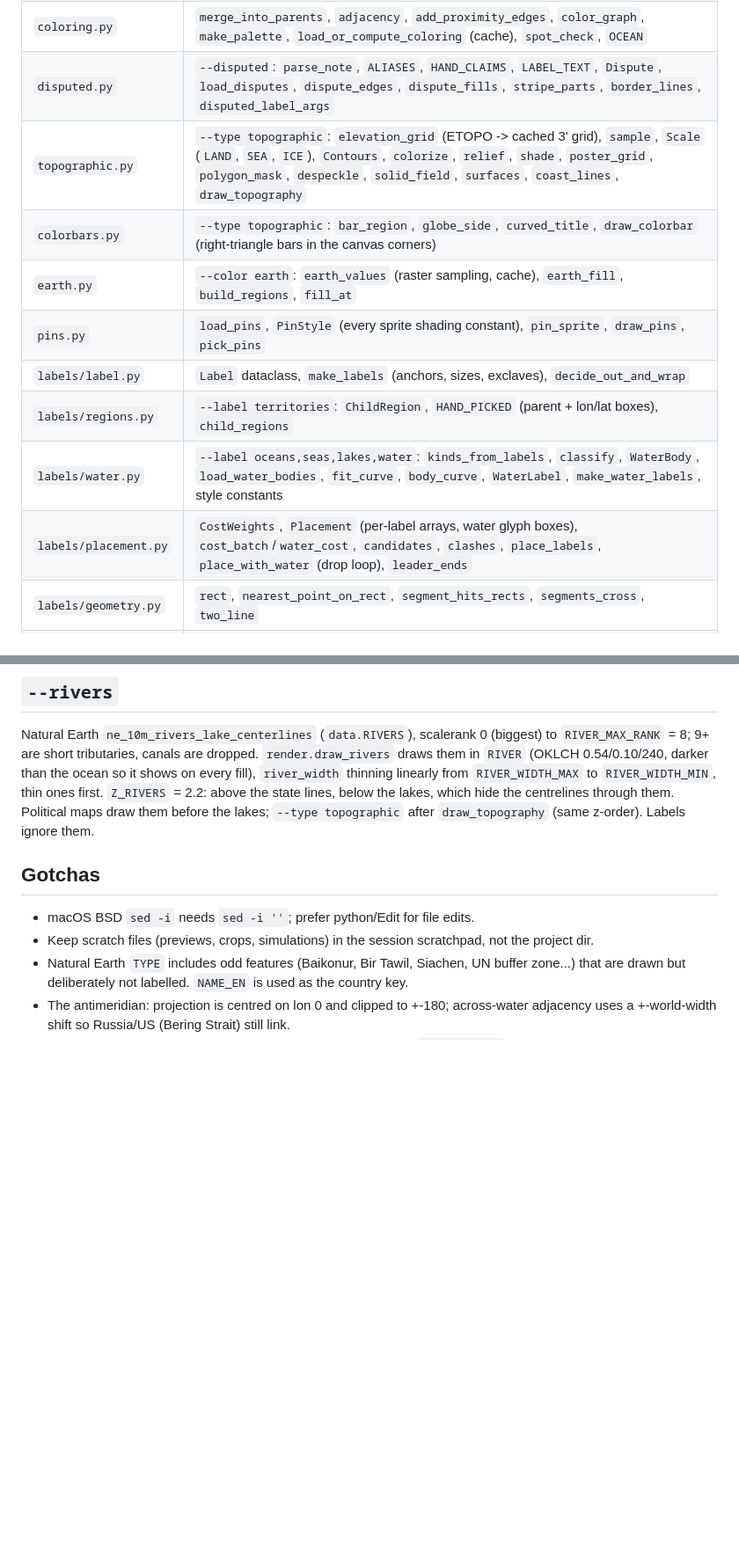
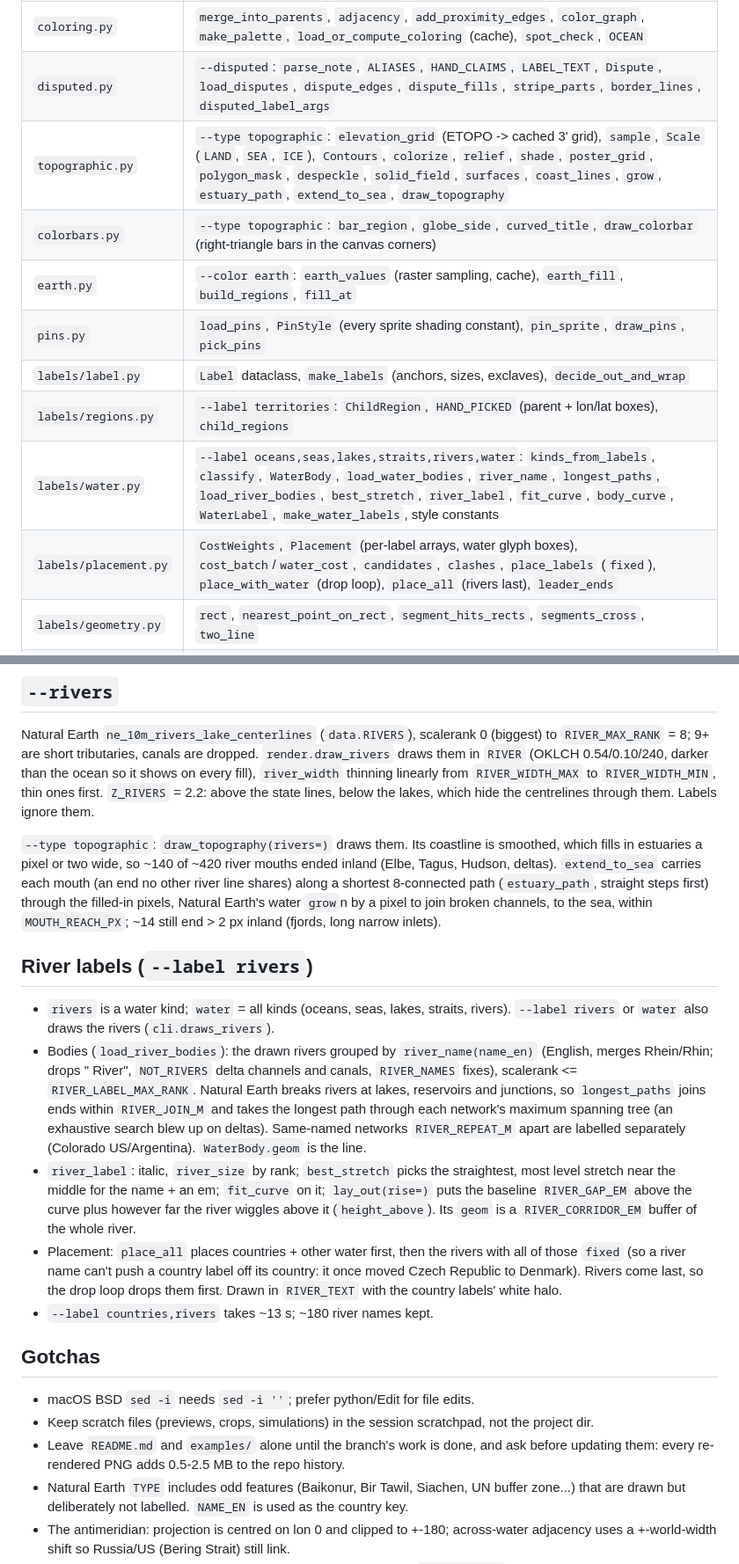
Before and after one commit to JamesMcClung/worldmap, a Markdown page: CLAUDE.md, 2 parts joined by grey strips. Shown at 88% size. Drawn GitHub-style; blank space fills up the shorter version.

```diff
--- a/CLAUDE.md
+++ b/CLAUDE.md
@@ -52,14 +52,14 @@ Importing any module has no side effects; only `cli.main` (after choosing the ba
 | `colorspace.py` | OKLab/OKLCH conversions, `fit_gamut`, `darken` |
 | `coloring.py` | `merge_into_parents`, `adjacency`, `add_proximity_edges`, `color_graph`, `make_palette`, `load_or_compute_coloring` (cache), `spot_check`, `OCEAN` |
 | `disputed.py` | `--disputed`: `parse_note`, `ALIASES`, `HAND_CLAIMS`, `LABEL_TEXT`, `Dispute`, `load_disputes`, `dispute_edges`, `dispute_fills`, `stripe_parts`, `border_lines`, `disputed_label_args` |
-| `topographic.py` | `--type topographic`: `elevation_grid` (ETOPO -> cached 3' grid), `sample`, `Scale` (`LAND`, `SEA`, `ICE`), `Contours`, `colorize`, `relief`, `shade`, `poster_grid`, `polygon_mask`, `despeckle`, `solid_field`, `surfaces`, `coast_lines`, `draw_topography` |
+| `topographic.py` | `--type topographic`: `elevation_grid` (ETOPO -> cached 3' grid), `sample`, `Scale` (`LAND`, `SEA`, `ICE`), `Contours`, `colorize`, `relief`, `shade`, `poster_grid`, `polygon_mask`, `despeckle`, `solid_field`, `surfaces`, `coast_lines`, `grow`, `estuary_path`, `extend_to_sea`, `draw_topography` |
 | `colorbars.py` | `--type topographic`: `bar_region`, `globe_side`, `curved_title`, `draw_colorbar` (right-triangle bars in the canvas corners) |
 | `earth.py` | `--color earth`: `earth_values` (raster sampling, cache), `earth_fill`, `build_regions`, `fill_at` |
 | `pins.py` | `load_pins`, `PinStyle` (every sprite shading constant), `pin_sprite`, `draw_pins`, `pick_pins` |
 | `labels/label.py` | `Label` dataclass, `make_labels` (anchors, sizes, exclaves), `decide_out_and_wrap` |
 | `labels/regions.py` | `--label territories`: `ChildRegion`, `HAND_PICKED` (parent + lon/lat boxes), `child_regions` |
-| `labels/water.py` | `--label oceans,seas,lakes,water`: `kinds_from_labels`, `classify`, `WaterBody`, `load_water_bodies`, `fit_curve`, `body_curve`, `WaterLabel`, `make_water_labels`, style constants |
-| `labels/placement.py` | `CostWeights`, `Placement` (per-label arrays, water glyph boxes), `cost_batch`/`water_cost`, `candidates`, `clashes`, `place_labels`, `place_with_water` (drop loop), `leader_ends` |
+| `labels/water.py` | `--label oceans,seas,lakes,straits,rivers,water`: `kinds_from_labels`, `classify`, `WaterBody`, `load_water_bodies`, `river_name`, `longest_paths`, `load_river_bodies`, `best_stretch`, `river_label`, `fit_curve`, `body_curve`, `WaterLabel`, `make_water_labels`, style constants |
+| `labels/placement.py` | `CostWeights`, `Placement` (per-label arrays, water glyph boxes), `cost_batch`/`water_cost`, `candidates`, `clashes`, `place_labels` (`fixed`), `place_with_water` (drop loop), `place_all` (rivers last), `leader_ends` |
 | `labels/geometry.py` | `rect`, `nearest_point_on_rect`, `segment_hits_rects`, `segments_cross`, `two_line` |
 | `curves.py` | `arc_lengths`, `along`, `bend` (points along a polyline + its left normal): text bending for `colorbars.curved_title` and water labels |
 | `render.py` | `new_figure`, `draw_countries`, `draw_stripes`, `draw_borders`, `draw_states`, `draw_rivers`, `draw_lakes`, `subtract_lakes`, `draw_labels`, `draw_water_labels`, line widths and z-orders |
@@ -226,13 +226,36 @@ Natural Earth `ne_10m_rivers_lake_centerlines` (`data.RIVERS`), scalerank 0 (big
 9+ are short tributaries, canals are dropped. `render.draw_rivers` draws them in `RIVER` (OKLCH 0.54/0.10/240, darker
 than the ocean so it shows on every fill), `river_width` thinning linearly from `RIVER_WIDTH_MAX` to `RIVER_WIDTH_MIN`,
 thin ones first. `Z_RIVERS` = 2.2: above the state lines, below the lakes, which hide the centrelines through them.
-Political maps draw them before the lakes; `--type topographic` after `draw_topography` (same z-order). Labels
-ignore them.
+Labels ignore them.
+
+`--type topographic`: `draw_topography(rivers=)` draws them. Its coastline is smoothed, which fills in estuaries a
+pixel or two wide, so ~140 of ~420 river mouths ended inland (Elbe, Tagus, Hudson, deltas). `extend_to_sea` carries
+each mouth (an end no other river line shares) along a shortest 8-connected path (`estuary_path`, straight steps
+first) through the filled-in pixels, Natural Earth's water `grow`n by a pixel to join broken channels, to the sea,
+within `MOUTH_REACH_PX`; ~14 still end > 2 px inland (fjords, long narrow inlets).
+
+## River labels (`--label rivers`)
+
+- `rivers` is a water kind; `water` = all kinds (oceans, seas, lakes, straits, rivers). `--label rivers` or `water`
+  also draws the rivers (`cli.draws_rivers`).
+- Bodies (`load_river_bodies`): the drawn rivers grouped by `river_name(name_en)` (English, merges Rhein/Rhin; drops
+  " River", `NOT_RIVERS` delta channels and canals, `RIVER_NAMES` fixes), scalerank <= `RIVER_LABEL_MAX_RANK`. Natural
+  Earth breaks rivers at lakes, reservoirs and junctions, so `longest_paths` joins ends within `RIVER_JOIN_M` and takes
+  the longest path through each network's maximum spanning tree (an exhaustive search blew up on deltas). Same-named
+  networks `RIVER_REPEAT_M` apart are labelled separately (Colorado US/Argentina). `WaterBody.geom` is the line.
+- `river_label`: italic, `river_size` by rank; `best_stretch` picks the straightest, most level stretch near the middle
+  for the name + an em; `fit_curve` on it; `lay_out(rise=)` puts the baseline `RIVER_GAP_EM` above the curve plus
+  however far the river wiggles above it (`height_above`). Its `geom` is a `RIVER_CORRIDOR_EM` buffer of the whole river.
+- Placement: `place_all` places countries + other water first, then the rivers with all of those `fixed` (so a river
+  name can't push a country label off its country: it once moved Czech Republic to Denmark). Rivers come last, so the drop loop drops them first. Drawn in `RIVER_TEXT` with the country labels' white halo.
+- `--label countries,rivers` takes ~13 s; ~180 river names kept.
 
 ## Gotchas
 
 - macOS BSD `sed -i` needs `sed -i ''`; prefer python/Edit for file edits.
 - Keep scratch files (previews, crops, simulations) in the session scratchpad, not the project dir.
+- Leave `README.md` and `examples/` alone until the branch's work is done, and ask before updating them: every
+  re-rendered PNG adds 0.5-2.5 MB to the repo history.
 - Natural Earth `TYPE` includes odd features (Baikonur, Bir Tawil, Siachen, UN buffer zone...) that are drawn but
   deliberately not labelled. `NAME_EN` is used as the country key.
 - The antimeridian: projection is centred on lon 0 and clipped to +-180; across-water adjacency uses a +-world-width
```
Also changed, not shown: other parts of CLAUDE.md (+3 -3 lines), README.md (+8 -14 lines), examples/earth.png, examples/water.png (deleted).
